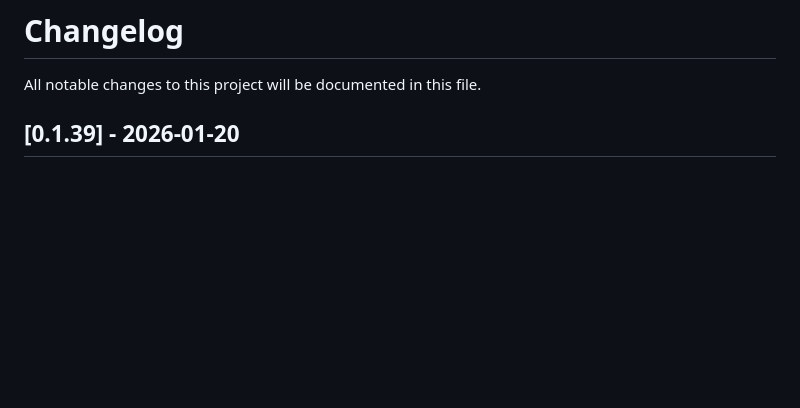
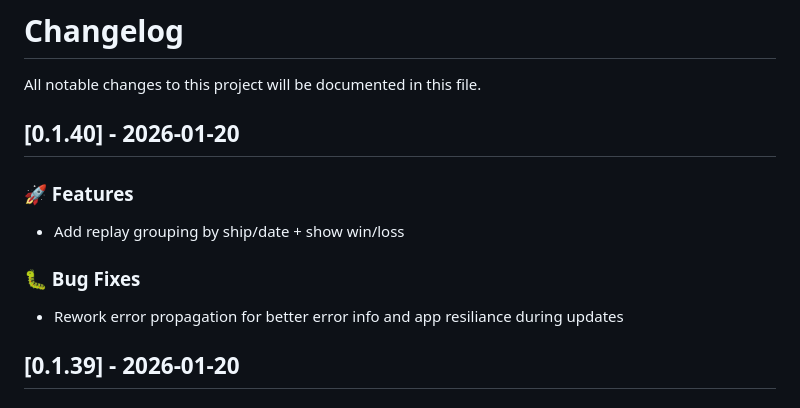
Before and after one commit to Immovable-Library/wows-toolkit, a Markdown page: CHANGELOG.md, the part around the change. Rendered like a GitHub page; blank space fills up the shorter version.

Commit message:
update changelog

```diff
--- a/CHANGELOG.md
+++ b/CHANGELOG.md
@@ -1,6 +1,16 @@
 # Changelog
 
 All notable changes to this project will be documented in this file.
+
+## [0.1.40] - 2026-01-20
+
+### 🚀 Features
+
+- Add replay grouping by ship/date + show win/loss
+
+### 🐛 Bug Fixes
+
+- Rework error propagation for better error info and app resiliance during updates
 
 ## [0.1.39] - 2026-01-20
 
```
